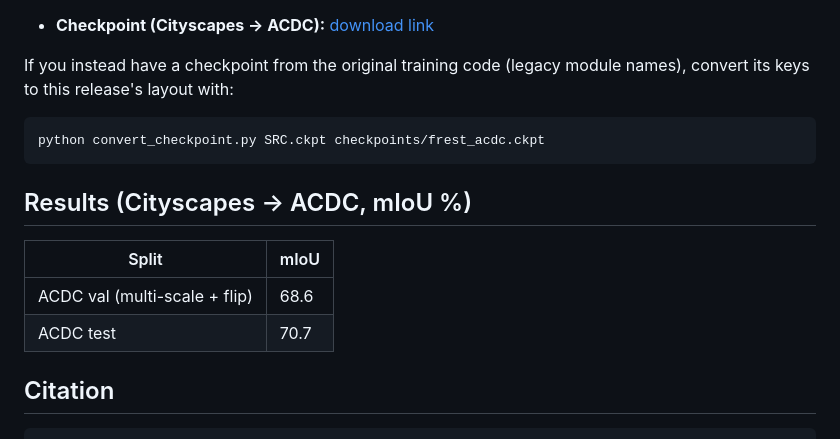
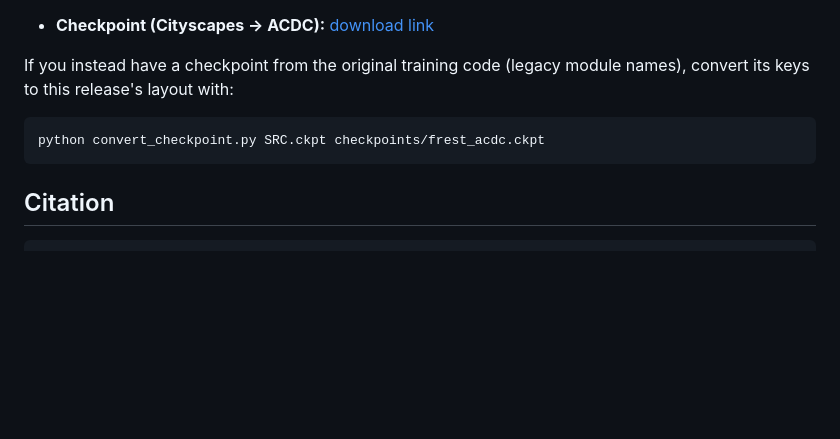
Before and after one commit to sohyun-l/frest, a Markdown page: README.md, the part around the change. Rendered like a GitHub page; blank space fills up the shorter version.

Commit message:
Remove results table from README

````diff
--- a/README.md
+++ b/README.md
@@ -77,13 +77,6 @@ names), convert its keys to this release's layout with:
 python convert_checkpoint.py SRC.ckpt checkpoints/frest_acdc.ckpt
 ```
 
-## Results (Cityscapes → ACDC, mIoU %)
-
-| Split | mIoU |
-| --- | --- |
-| ACDC val (multi-scale + flip) | 68.6 |
-| ACDC test | 70.7 |
-
 ## Citation
 
 ```bibtex
````
